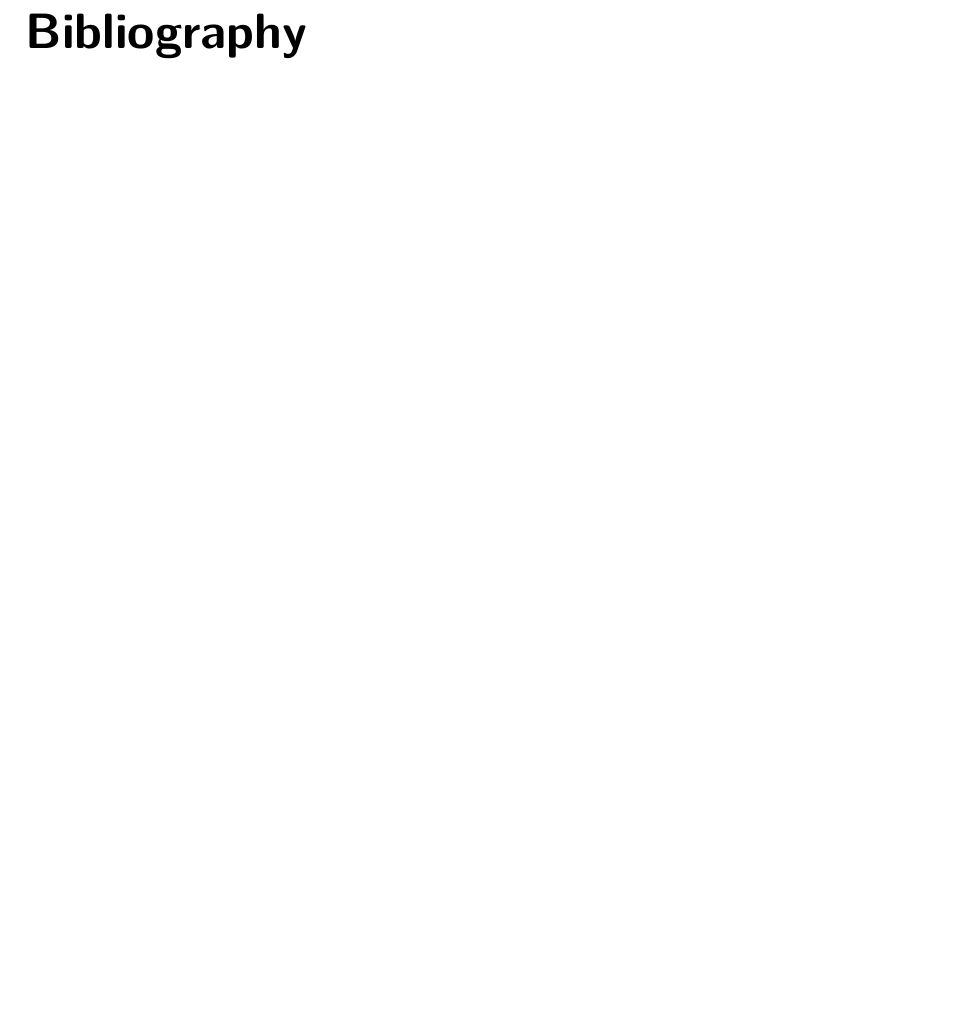
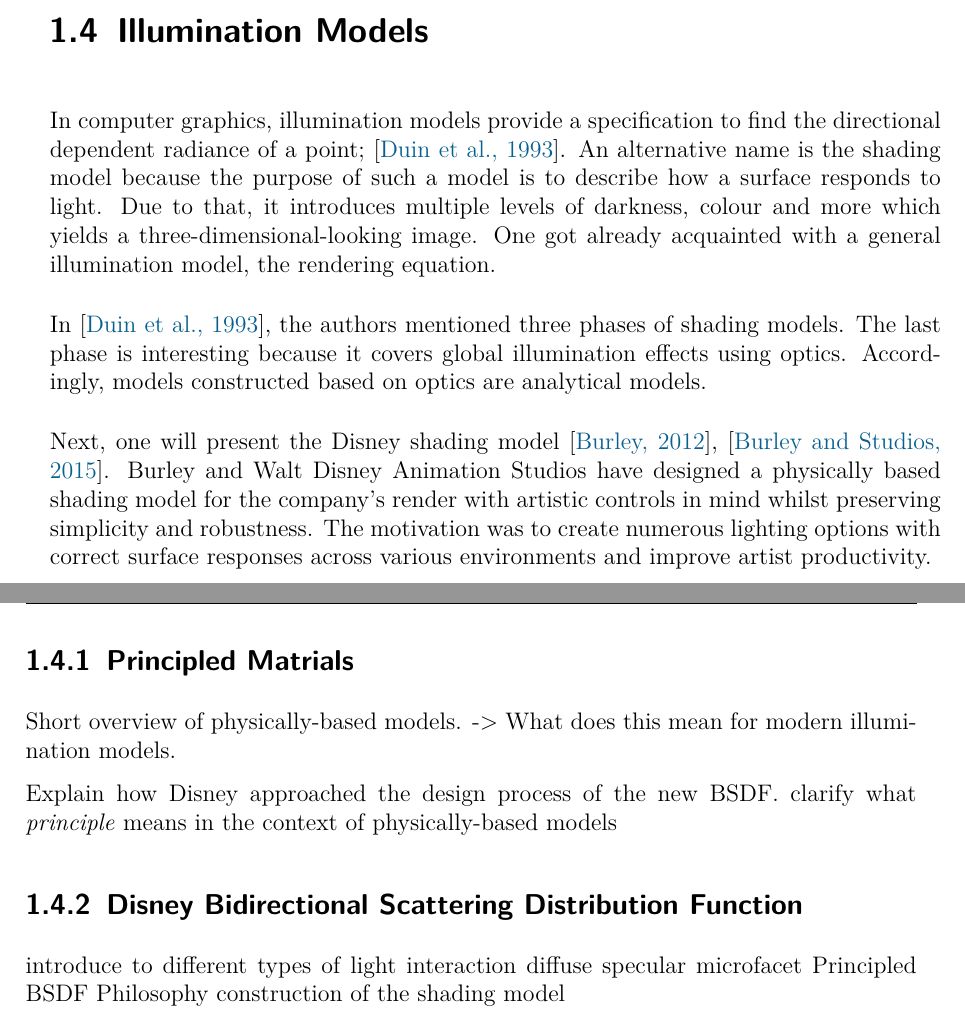
Before and after one commit to jctemp/owl-path-tracer, a LaTeX thesis (thesis/thesis.tex, which reads thesis/chapters/background.tex): part of page 13 of 13 before the commit and two parts of pages 12 and 13 of 14 after it, the two joined at a grey line, cut at the place of the change, the shorter picture padded with empty space. Compiled offline with pdfLaTeX.

Commit message:
feat: introduction to illumination models

```diff
--- a/thesis/chapters/background.tex
+++ b/thesis/chapters/background.tex
@@ -300,3 +300,36 @@ There is also another category of ray tracing problems that are not solvable on
 
 However, this does not oppose any problems as most paths are possible for simple scenes.
 Nonetheless, see \cite{veach_robust_1997} for further details on that topic.
+
+\section{Illumination Models}
+
+In computer graphics, illumination models provide a specification to find the directional dependent radiance of a point; \cite{duin_beleuchtungsalgorithmen_1993}.
+An alternative name is the shading model because the purpose of such a model is to describe how a surface responds to light.
+Due to that, it introduces multiple levels of darkness, colour and more which yields a three-dimensional-looking image.
+One got already acquainted with a general illumination model, the rendering equation.
+
+In \cite{duin_beleuchtungsalgorithmen_1993}, the authors mentioned three phases of shading models.
+The last phase is interesting because it covers global illumination effects using optics.
+Accordingly, models constructed based on optics are analytical models.
+
+Next, one will present the Disney shading model \cite{burley_physically_2012}, \cite{burley_extending_2015}.
+Burley and Walt Disney Animation Studios have designed a physically based shading model for the company's render with artistic controls in mind whilst preserving simplicity and robustness.
+The motivation was to create numerous lighting options with correct surface responses across various environments and improve artist productivity.
+
+\subsection{Principled Matrials}
+
+Short overview of physically-based models.
+-> What does this mean for modern illumination models.
+
+Explain how Disney approached the design process of the new BSDF.
+clarify what \textit{principle} means in the context of physically-based models
+
+\subsection{Disney Bidirectional Scattering Distribution Function}
+
+introduce to different types of light interaction
+diffuse
+specular
+microfacet
+Principled BSDF
+Philosophy
+construction of the shading model
```
Also changed, not shown: thesis/bachelor_thesis.bib (+5 -2 lines).
